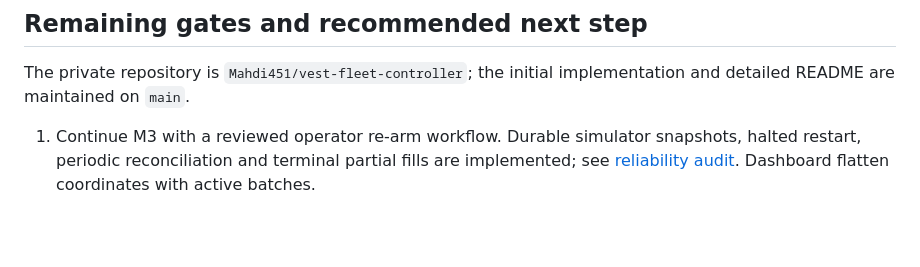
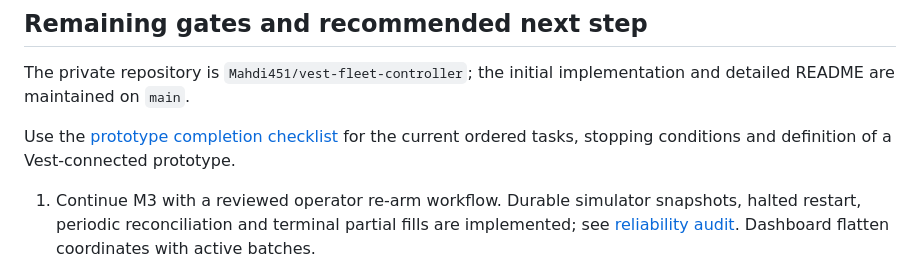
Before and after one commit to Mahdi451/vest-fleet-controller, a Markdown page: docs/project-plan.md, the part around the change. GitHub-like rendering; blank space fills up the shorter version.

Commit message:
docs: map remaining gates to Vest-connected prototype

```diff
--- a/docs/project-plan.md
+++ b/docs/project-plan.md
@@ -48,6 +48,9 @@ allocated as margin; `MARGIN_PERCENT` now supports this independently from drawd
 The private repository is `Mahdi451/vest-fleet-controller`; the initial implementation
 and detailed README are maintained on `main`.
 
+Use the [prototype completion checklist](prototype-todo.md) for the current ordered
+tasks, stopping conditions and definition of a Vest-connected prototype.
+
 1. Continue M3 with a reviewed operator re-arm workflow. Durable simulator snapshots, halted restart, periodic reconciliation and terminal partial fills are implemented; see [reliability audit](reliability-audit.md). Dashboard flatten coordinates with active batches.
 2. Obtain direct current Instant terms and staff/source permalinks for unresolved facts.
    Add evidence without promoting observations into permanent account rules.
```
Also changed, not shown: docs/prototype-todo.md (added, +107 -0 lines).
